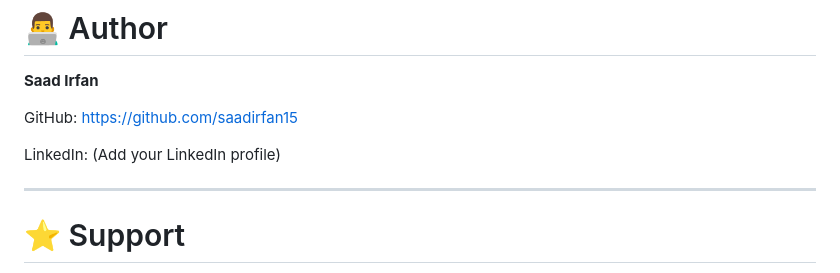
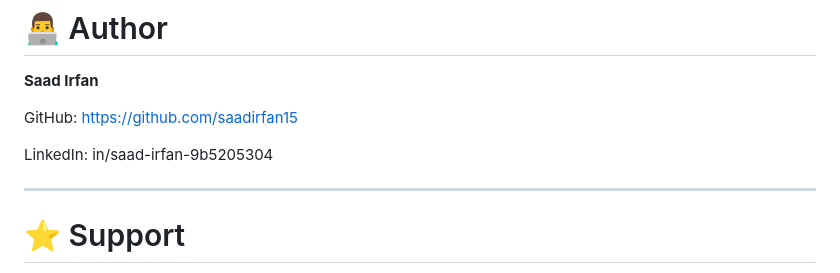
Before and after one commit to saadirfan15/Nova-Ai-Chatbot-Project, a Markdown page: README.md, the part around the change. Drawn GitHub-style.

Commit message:
Update README documentation

```diff
--- a/README.md
+++ b/README.md
@@ -246,11 +246,9 @@ assets/screenshots/register.png
 
 **Saad Irfan**
 
-GitHub:
-https://github.com/saadirfan15
+GitHub: https://github.com/saadirfan15
 
-LinkedIn:
-(Add your LinkedIn profile)
+LinkedIn: in/saad-irfan-9b5205304
 
 ---
 
```
